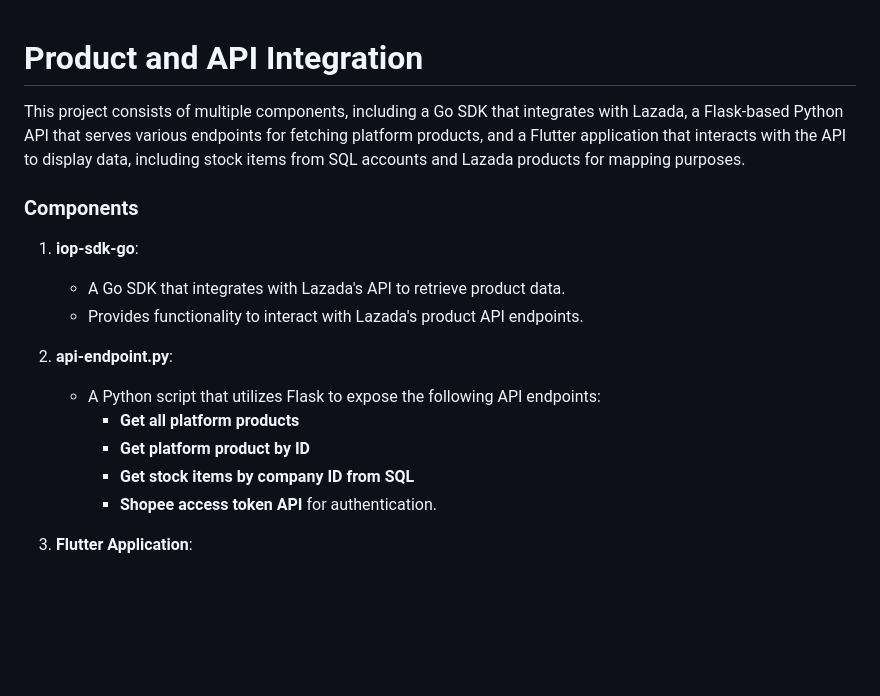
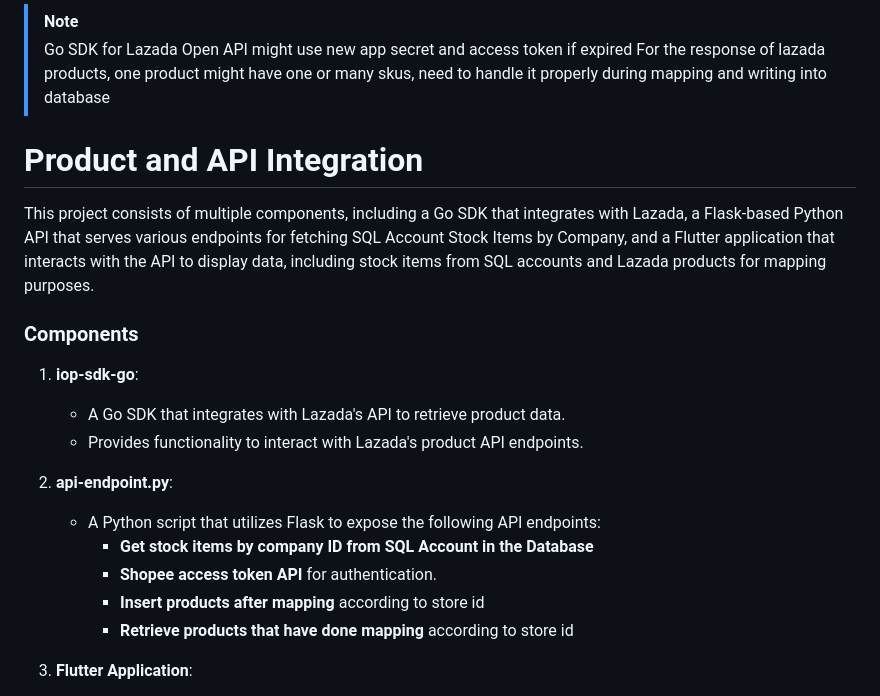
Before and after one commit to EAWA-IAMTeam/Ecommerce-Product, a Markdown page: README.md, the part around the change printed below. Rendered like a GitHub page; blank space fills up the shorter version.

```diff
--- a/README.md
+++ b/README.md
@@ -1,6 +1,10 @@
+> [!NOTE]
+> Go SDK for Lazada Open API might use new app secret and access token if expired
+> For the response of lazada products, one product might have one or many skus, need to handle it properly during mapping and writing into database
+
 # Product and API Integration
 
-This project consists of multiple components, including a Go SDK that integrates with Lazada, a Flask-based Python API that serves various endpoints for fetching platform products, and a Flutter application that interacts with the API to display data, including stock items from SQL accounts and Lazada products for mapping purposes.
+This project consists of multiple components, including a Go SDK that integrates with Lazada, a Flask-based Python API that serves various endpoints for fetching SQL Account Stock Items by Company, and a Flutter application that interacts with the API to display data, including stock items from SQL accounts and Lazada products for mapping purposes.
 
 ### Components
 
@@ -12,10 +16,10 @@ This project consists of multiple components, including a Go SDK that integrates
 2. **api-endpoint.py**:
 
    - A Python script that utilizes Flask to expose the following API endpoints:
-     - **Get all platform products**
-     - **Get platform product by ID**
-     - **Get stock items by company ID from SQL**
+     - **Get stock items by company ID from SQL Account in the Database**
      - **Shopee access token API** for authentication.
+     - **Insert products after mapping** according to store id
+     - **Retrieve products that have done mapping** according to store id
 
 3. **Flutter Application**:
    - A Flutter app that consumes the API to display Lazada products and stock items from SQL accounts for mapping purposes.
```
Also changed, not shown: other parts of README.md (+7 -8 lines), img/mapped-product.png (added), 5 other files.
